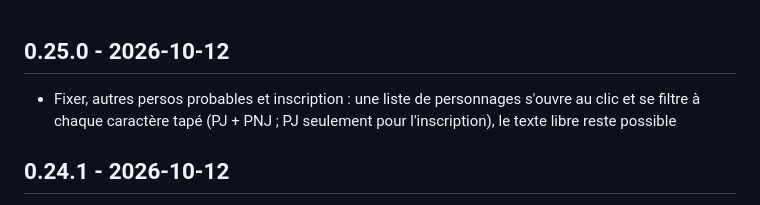
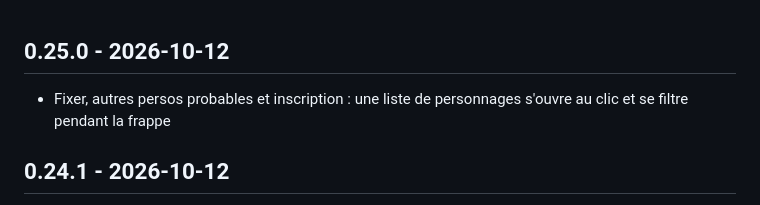
Before and after one commit to vipykae/shadowrun_website, a Markdown page: frontend/changelog.md, the part around the change. Drawn GitHub-style.

```diff
--- a/frontend/changelog.md
+++ b/frontend/changelog.md
@@ -1,5 +1,5 @@
 ## 0.25.0 - 2026-10-12
-- Fixer, autres persos probables et inscription : une liste de personnages s'ouvre au clic et se filtre à chaque caractère tapé (PJ + PNJ ; PJ seulement pour l'inscription), le texte libre reste possible
+- Fixer, autres persos probables et inscription : une liste de personnages s'ouvre au clic et se filtre pendant la frappe
 
 ## 0.24.1 - 2026-10-12
 - Personnages : le bouton « + PERSONNAGE » ouvre de nouveau le formulaire de création (il se refermait aussitôt)
```
Also changed, not shown: CLAUDE.md (+8 -0 lines), docs/changelog-dev.md (added, +26 -0 lines).
